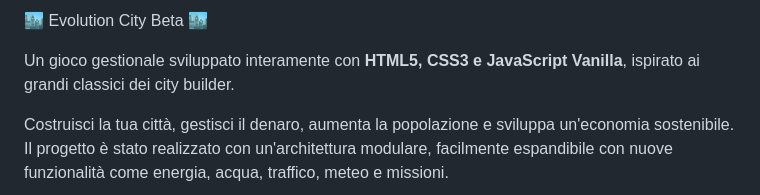
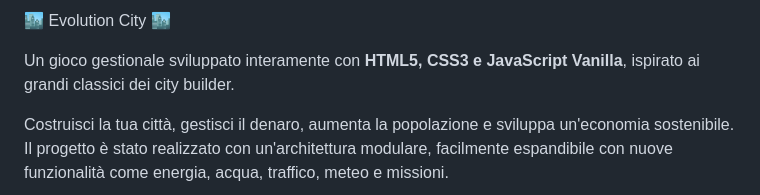
Before and after one commit to autom-88/Gioco-Evolution-City, a Markdown page: README.md, the part around the change. GitHub-like rendering.

```diff
--- a/README.md
+++ b/README.md
@@ -1,4 +1,4 @@
-🏙️ Evolution City Beta 🏙️
+🏙️ Evolution City 🏙️
 
 Un gioco gestionale sviluppato interamente con **HTML5, CSS3 e JavaScript Vanilla**, ispirato ai grandi classici dei city builder.
 
```
